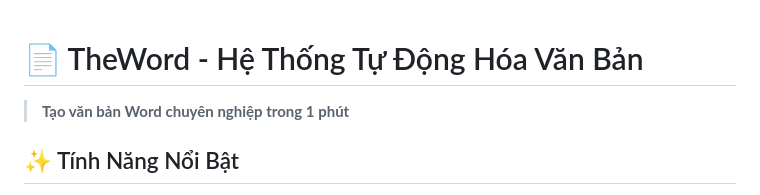
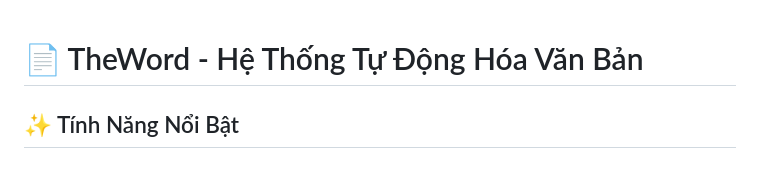
Before and after one commit to LuuTung0102/TheWord, a Markdown page: README.md, the part around the change. GitHub-like rendering.

```diff
--- a/README.md
+++ b/README.md
@@ -1,6 +1,4 @@
 # 📄 TheWord - Hệ Thống Tự Động Hóa Văn Bản
-
-> **Tạo văn bản Word chuyên nghiệp trong 1 phút**
 
 ## ✨ Tính Năng Nổi Bật
 
```
